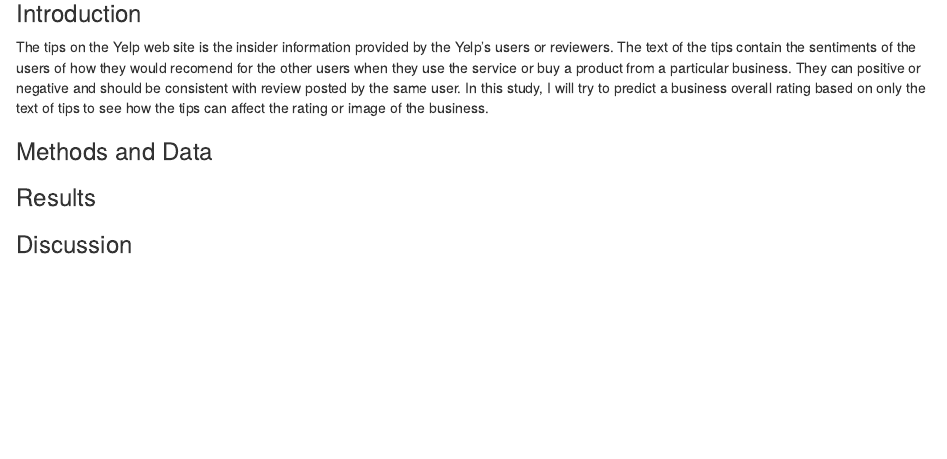
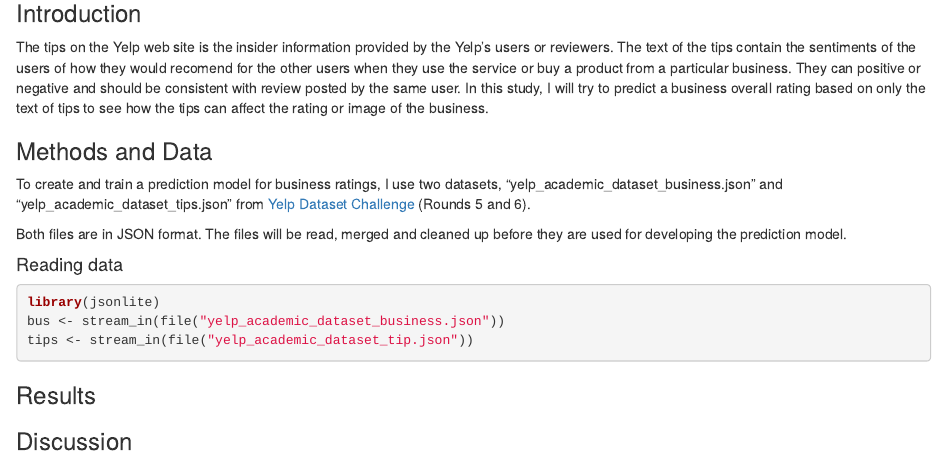
Before and after one commit to sammykyu/Predicting-Business-Rating-With-Yelp-Tips, an R Markdown document (YelpTips.Rmd): the page in a window 1100 px wide, from 140 px down. Rendered offline with R 4.5, knitr and Pandoc, with nearby package versions.

Commit message:
yelptips update

````diff
--- a/YelpTips.Rmd
+++ b/YelpTips.Rmd
@@ -11,6 +11,18 @@
 
 ### Methods and Data
 
+To create and train a prediction model for business ratings, I use two datasets, "yelp_academic_dataset_business.json" and "yelp_academic_dataset_tips.json" from [Yelp Dataset Challenge](http://www.yelp.com/dataset_challenge) (Rounds 5 and 6).
+
+Both files are in JSON format. The files will be read, merged and cleaned up before they are used for developing the prediction model.
+
+#### Reading data
+```{r, cache=TRUE, eval=FALSE}
+library(jsonlite)
+bus <- stream_in(file("yelp_academic_dataset_business.json"))
+tips <- stream_in(file("yelp_academic_dataset_tip.json"))
+
+```
+
 
 
 ### Results
````
